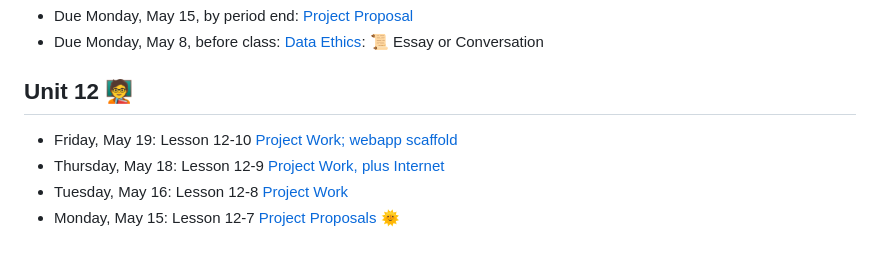
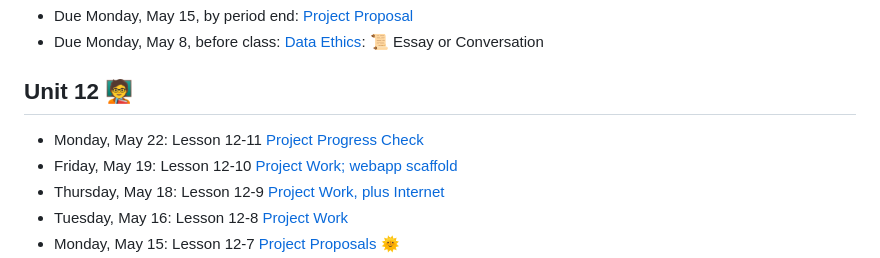
Before and after one commit to natoftheboonies/apcs-2023, a Markdown page: README.md, the part around the change. GitHub-like rendering.

```diff
--- a/README.md
+++ b/README.md
@@ -9,6 +9,7 @@ Anacortes High School - AP Computer Science A - Spring 2023 Course Materials
 
 ## Unit 12 🧑‍🏫
 
+- Monday, May 22: Lesson 12-11 [Project Progress Check](unit12/12-11.md)
 - Friday, May 19: Lesson 12-10 [Project Work; webapp scaffold](unit12/12-10.md)
 - Thursday, May 18: Lesson 12-9 [Project Work, plus Internet](unit12/12-9.md)
 - Tuesday, May 16: Lesson 12-8 [Project Work](unit12/12-8.md)
```
Also changed, not shown: unit12/12-10.md (+1 -1 lines), unit12/12-11.md (added, +22 -0 lines), unit12/bob-the-builder.jpeg (added).
